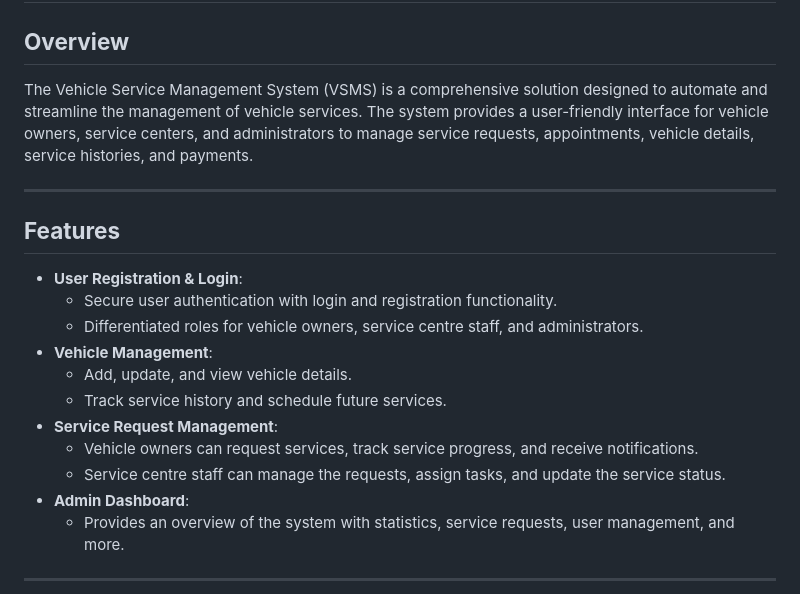
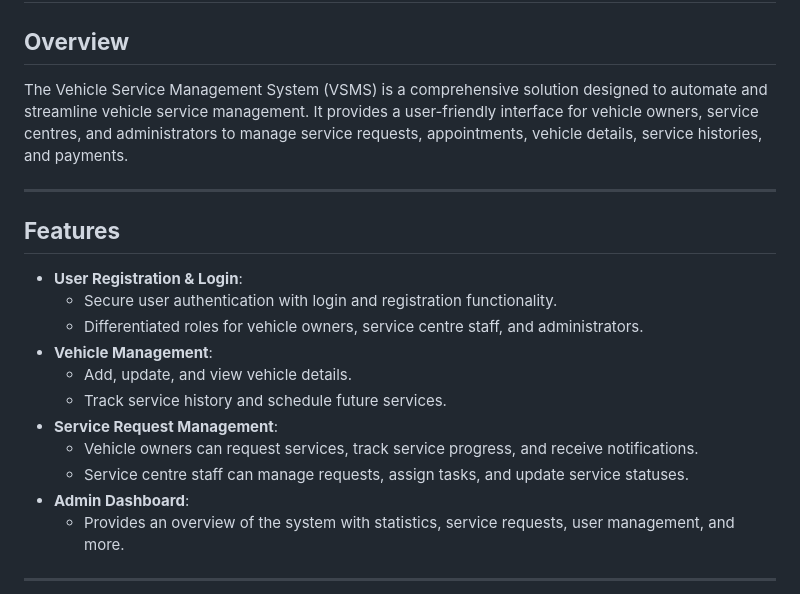
Before and after one commit to NipunBasnayake/Vehicle-Service-Management-System, a Markdown page: README.md, the part around the change. Rendered like a GitHub page.

```diff
--- a/README.md
+++ b/README.md
@@ -1,7 +1,7 @@
 # **Vehicle Service Management System**
 
 ## **Overview**
-The Vehicle Service Management System (VSMS) is a comprehensive solution designed to automate and streamline the management of vehicle services. The system provides a user-friendly interface for vehicle owners, service centers, and administrators to manage service requests, appointments, vehicle details, service histories, and payments.
+The Vehicle Service Management System (VSMS) is a comprehensive solution designed to automate and streamline vehicle service management. It provides a user-friendly interface for vehicle owners, service centres, and administrators to manage service requests, appointments, vehicle details, service histories, and payments.
 
 ---
 
@@ -14,7 +14,7 @@ The Vehicle Service Management System (VSMS) is a comprehensive solution designe
   - Track service history and schedule future services.
 - **Service Request Management**:
   - Vehicle owners can request services, track service progress, and receive notifications.
-  - Service centre staff can manage the requests, assign tasks, and update the service status.
+  - Service centre staff can manage requests, assign tasks, and update service statuses.
 - **Admin Dashboard**:
   - Provides an overview of the system with statistics, service requests, user management, and more.
 
```
